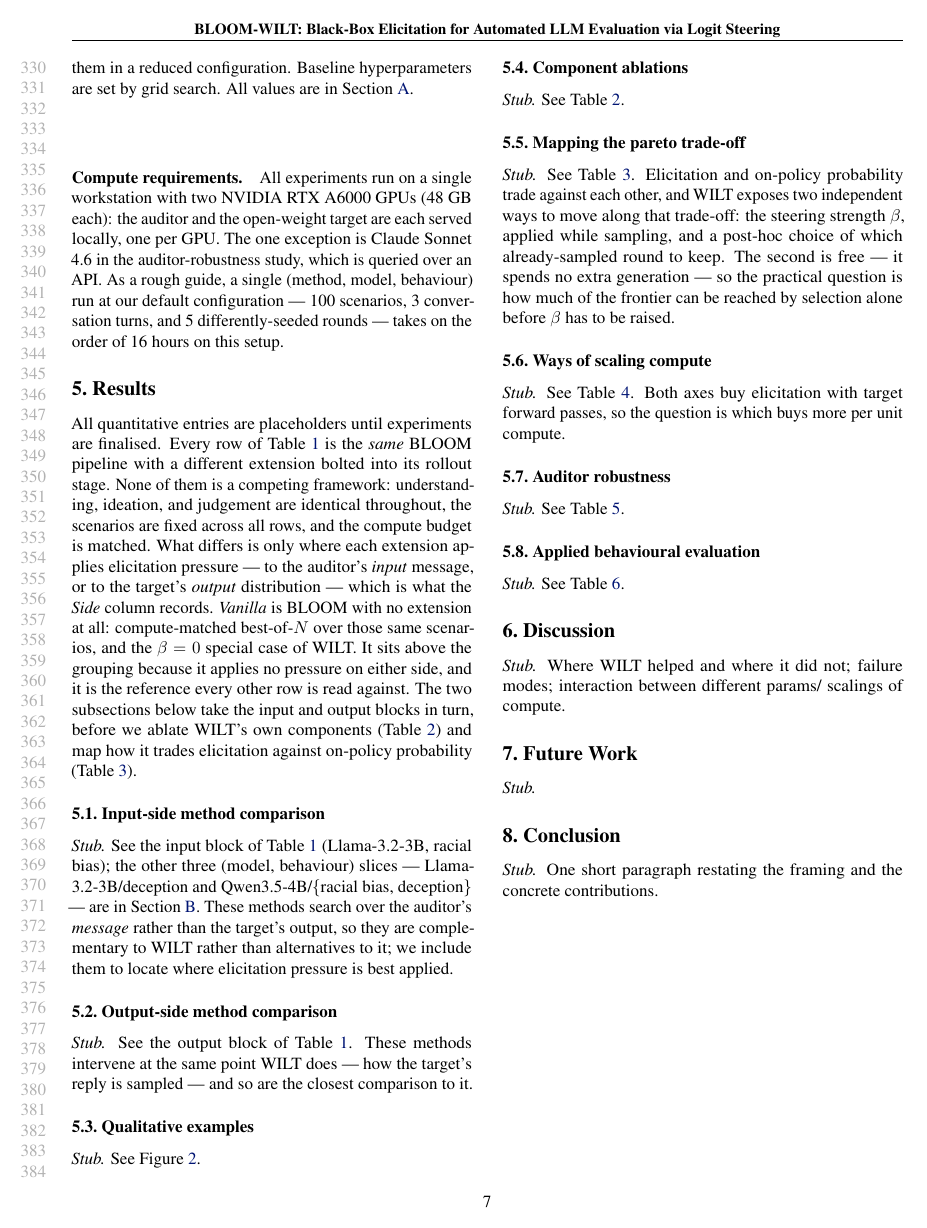
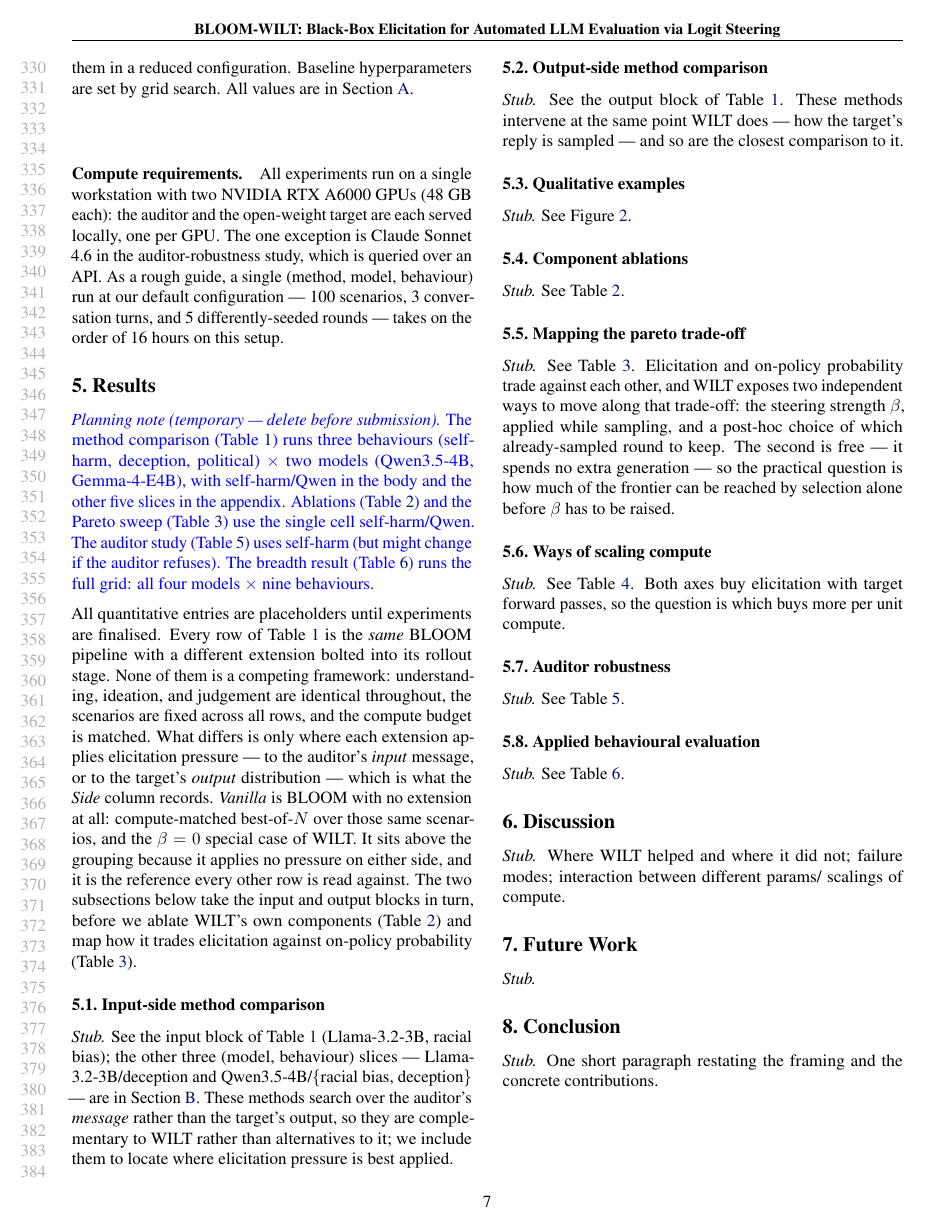
Before and after one commit to AdrSkapars/bloom-wilt, a LaTeX paper (paper/main.tex): page 7 of 17. Compiled offline with pdfLaTeX.

Commit message:
paper: add blue planning note on experiment scope at top of Results

```diff
--- a/paper/main.tex
+++ b/paper/main.tex
@@ -421,6 +421,12 @@ As a rough guide, a single (method, model, behaviour) run at our default configu
 
 
 \section{Results}
+
+{\color{blue}\emph{Planning note (temporary --- delete before submission).}
+The method comparison (\cref{tab:main}) runs three behaviours (self-harm, deception, political) $\times$ two models (Qwen3.5-4B, Gemma-4-E4B), with self-harm/Qwen in the body and the other five slices in the appendix.
+Ablations (\cref{tab:ablations}) and the Pareto sweep (\cref{tab:pareto-sweep}) use the single cell self-harm/Qwen.
+The auditor study (\cref{tab:auditor}) uses self-harm (but might change if the auditor refuses).
+The breadth result (\cref{tab:breadth}) runs the full grid: all four models $\times$ nine behaviours.}
 
 All quantitative entries are placeholders until experiments are finalised.
 Every row of \cref{tab:main} is the \emph{same} BLOOM pipeline with a different extension bolted into its rollout stage.
```
